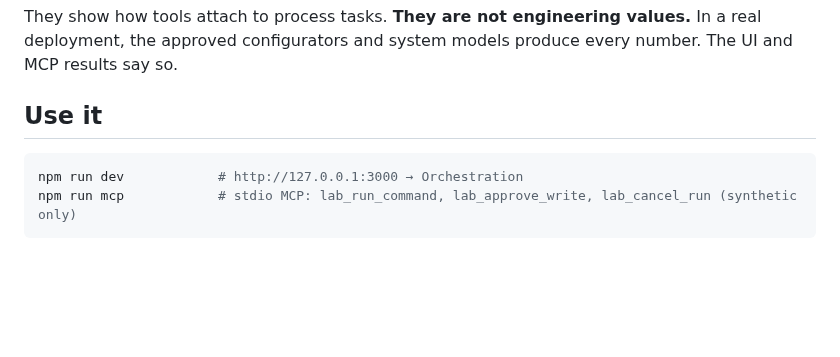
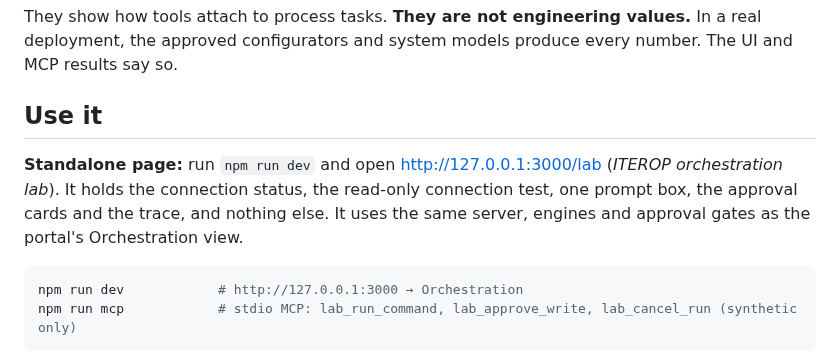
Before and after one commit to opedoussaut/3dx-mcp-gateway, a Markdown page: docs/iterop/LAB-ORCHESTRATION.md, the part around the change. Rendered like a GitHub page; blank space fills up the shorter version.

````diff
--- a/docs/iterop/LAB-ORCHESTRATION.md
+++ b/docs/iterop/LAB-ORCHESTRATION.md
@@ -64,6 +64,8 @@ NOVA never sends `user` or `login`. In FD04 those fields address another login,
 They show how tools attach to process tasks. **They are not engineering values.** In a real deployment, the approved configurators and system models produce every number. The UI and MCP results say so.
 
 ## Use it
+
+**Standalone page:** run `npm run dev` and open <http://127.0.0.1:3000/lab> (*ITEROP orchestration lab*). It holds the connection status, the read-only connection test, one prompt box, the approval cards and the trace, and nothing else. It uses the same server, engines and approval gates as the portal's Orchestration view.
 
 ```bash
 npm run dev            # http://127.0.0.1:3000 → Orchestration
````
Also changed, not shown: docs/screenshots/lab-page.png (added), 9 other files.
